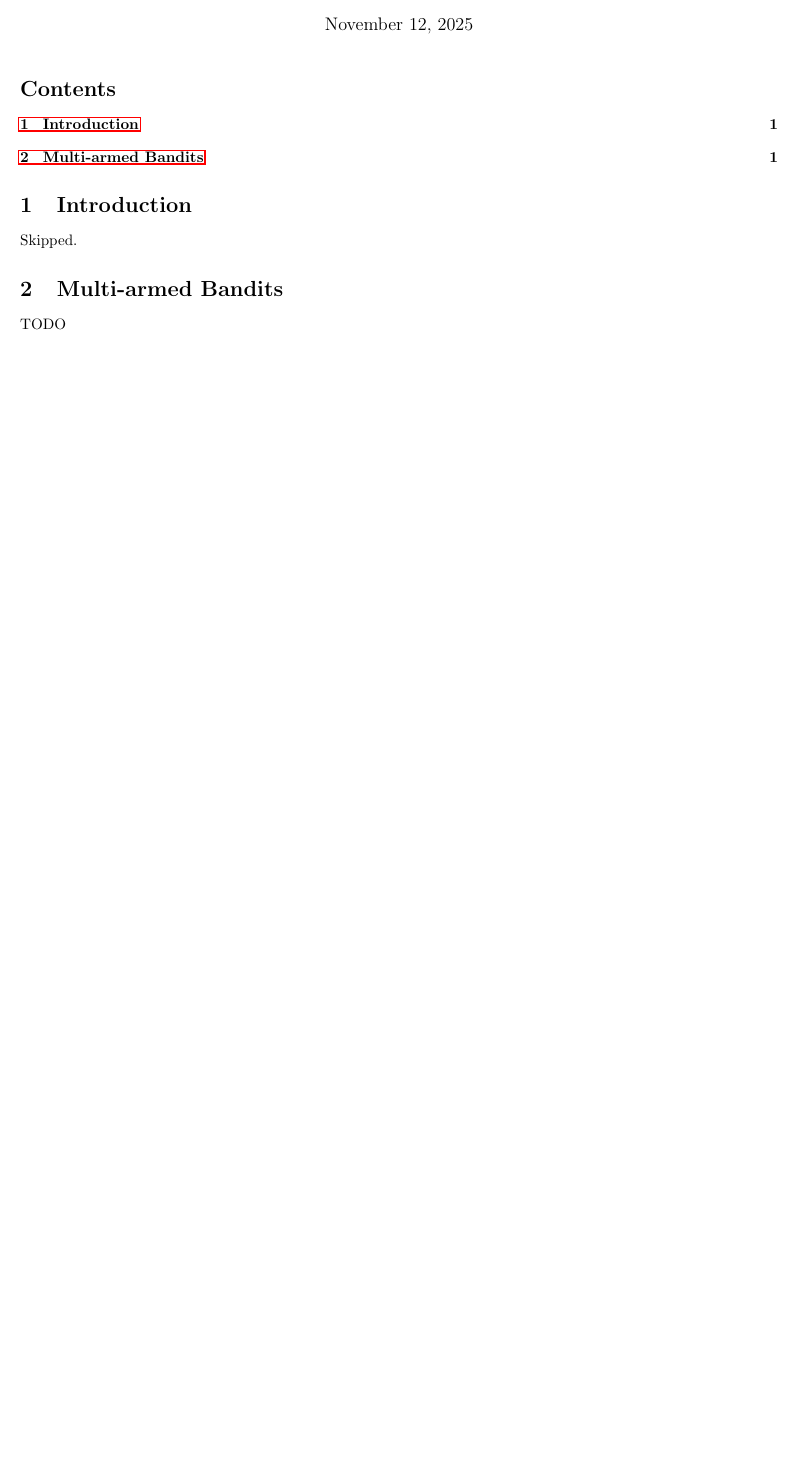
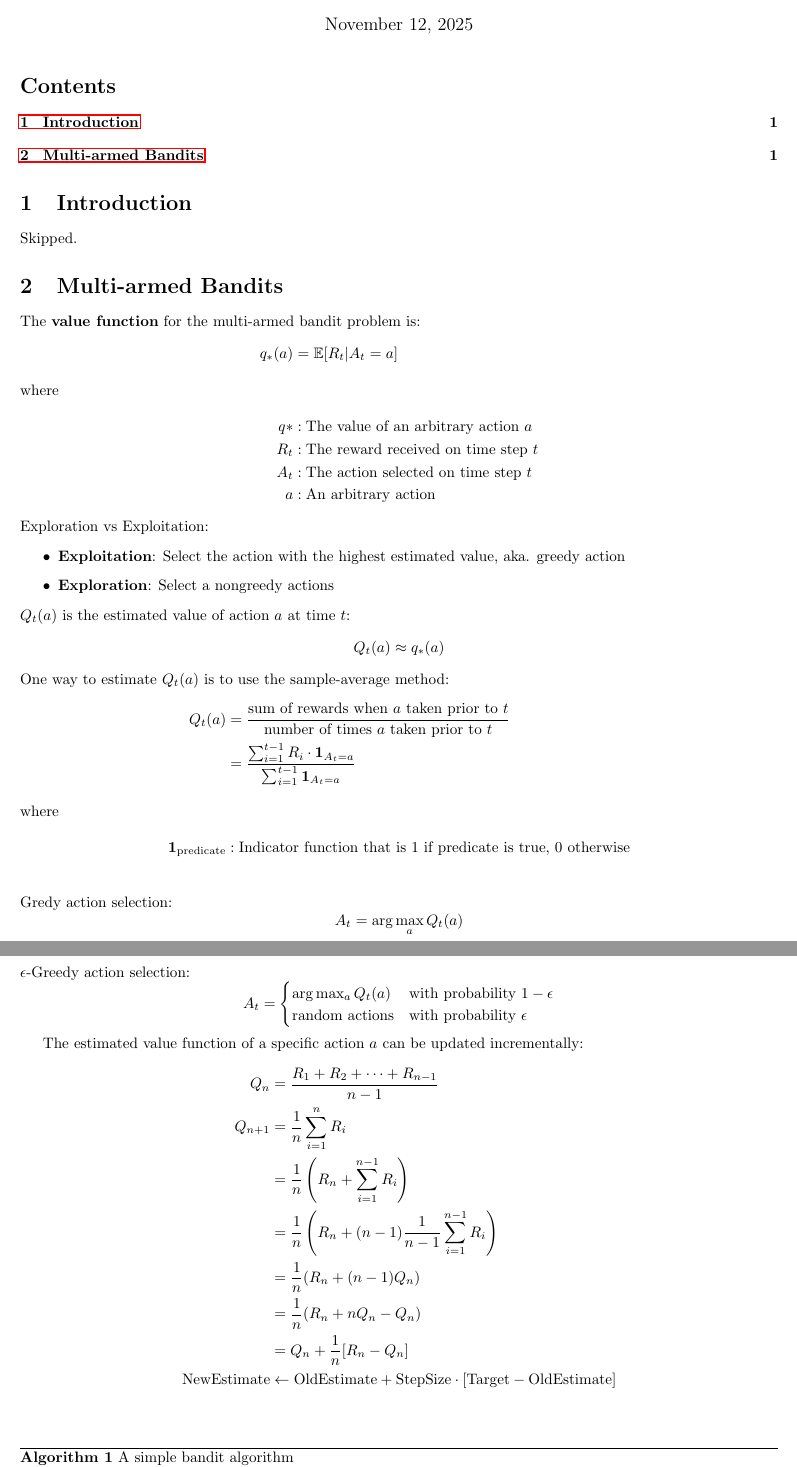
Before and after one commit to Andyccs/reinforcement_learning_an_introduction_richard_sutton, a LaTeX document (srcs/main.tex, which reads srcs/chapters/chapter2.tex): part of the page before the commit and two parts of pages 1 and 2 of 2 after it, the two joined at a grey line, cut so that both start at the same text, the shorter picture padded with empty space. Compiled offline with pdfLaTeX.

Commit message:
Chapter 2

```diff
--- a/srcs/chapters/chapter2.tex
+++ b/srcs/chapters/chapter2.tex
@@ -1,3 +1,55 @@
 \section{Multi-armed Bandits}
 
-TODO
+The \textbf{value function} for the multi-armed bandit problem is:
+\begin{align*}
+    q_*(a) & = \mathbb{E}[R_t | A_t = a]                                    \\
+    \intertext{where}
+    q*     & : \text{The value of an arbitrary action } a                   \\
+    R_t    & : \text{The reward received on time step } t                   \\
+    A_t    & : \text{The action selected on time step } t                   \\
+    a      & : \text{An arbitrary action}                                 \
+\end{align*}
+
+\noindent Exploration vs Exploitation:
+\begin{itemize}
+    \item \textbf{Exploitation}: Select the action with the highest estimated value, aka. greedy action
+    \item \textbf{Exploration}: Select a nongreedy actions
+\end{itemize}
+
+\noindent $Q_t(a)$ is the estimated value of action $a$ at time $t$:
+\[ Q_t(a) \approx q_*(a) \]
+
+\noindent One way to estimate $Q_t(a)$ is to use the sample-average method:
+\begin{align*}
+    Q_t(a)                        & = \frac{\text{sum  of rewards when } a \text{ taken prior to }t }{\text{number of times } a \text{ taken prior to }t } \\
+                                  & = \frac{\sum_{i=1}^{t-1} R_i \cdot \mathbf{1}_{A_t=a}}{\sum_{i=1}^{t-1} \mathbf{1}_{A_t=a}}                            \\
+    \intertext{where}
+    \mathbf{1}_{\text{predicate}} & : \text{Indicator function that is 1 if predicate is true, 0 otherwise}                                                \\
+\end{align*}
+
+\noindent Gredy action selection:
+\[ A_t = \arg\max_a Q_t(a) \]
+
+\noindent $\epsilon$-Greedy action selection:
+\begin{equation*}
+    A_t = \begin{cases}
+        \arg\max_a Q_t(a)     & \text{with probability } 1 - \epsilon \\
+        \text{random actions} & \text{with probability } \epsilon
+    \end{cases}
+\end{equation*}
+
+The estimated value function of a specific action $a$ can be updated
+incrementally:
+\begin{align*}
+    Q_n                & = \frac{R_1 + R_2 + \cdots + R_{n-1}}{n-1}                                                   \\
+    Q_{n+1}            & = \frac{1}{n} \sum_{i=1}^{n} R_i                                                             \\
+                       & = \frac{1}{n} \left( R_n + \sum_{i=1}^{n-1} R_i \right)                                      \\
+                       & = \frac{1}{n} \left( R_n + (n-1)\frac{1}{n-1} \sum_{i=1}^{n-1} R_i \right)                   \\
+                       & = \frac{1}{n} (R_n + (n-1) Q_n)                                                              \\
+                       & = \frac{1}{n} (R_n + n Q_n - Q_n)                                                            \\
+                       & = Q_n + \frac{1}{n} [ R_n - Q_n ]                                                            \\
+    \text{NewEstimate} & \leftarrow \text{OldEstimate} + \text{StepSize} \cdot [ \text{Target} - \text{OldEstimate} ] \\
+\end{align*}
+
+\begin{algorithm}[H]
+    \caption{A simple bandit algorithm}
--- a/srcs/main.tex
+++ b/srcs/main.tex
@@ -2,7 +2,7 @@
 
 \input{preamble.tex}
 
-\title{Reinforcement Learning by David Silver - Notes}
+\title{Reinforcement Learning An Introduction, Second Edition \\ by Richard S. Sutton and Andrew G. Barto}
 \author{Andy Chin Shin Chong}
 \date{\today}
 
```
Also changed, not shown: srcs/chapters/chapter2.tex (24 more changed lines).
